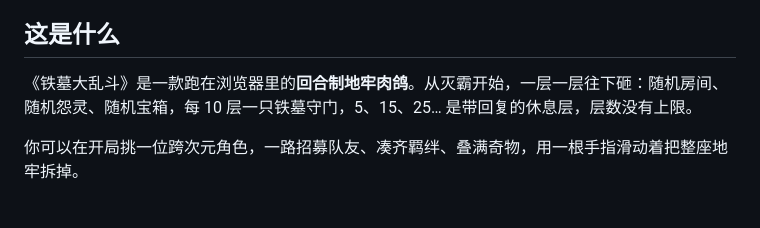
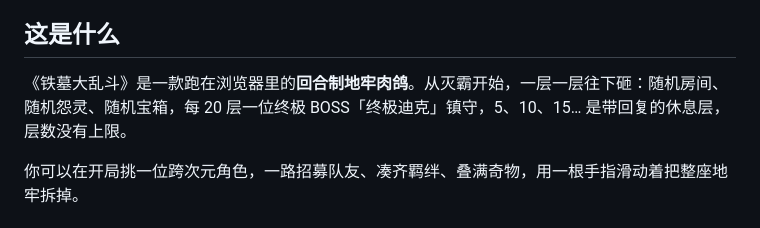
Before and after one commit to Slildisn/slildisn.github.io, a Markdown page: README.md, the part around the change. GitHub-like rendering.

Commit message:
终极 BOSS 实装：第 20 层「终极迪克」登场，使用上传的黑客头像（2 倍大小 + 绿/红光圈）＋入场红色警告 + 顶部专属血条；SW v4 预缓存 BOSS 图

```diff
--- a/README.md
+++ b/README.md
@@ -20,7 +20,7 @@
 
 ## 这是什么
 
-《铁墓大乱斗》是一款跑在浏览器里的**回合制地牢肉鸽**。从灭霸开始，一层一层往下砸：随机房间、随机怨灵、随机宝箱，每 10 层一只铁墓守门，5、15、25… 是带回复的休息层，层数没有上限。
+《铁墓大乱斗》是一款跑在浏览器里的**回合制地牢肉鸽**。从灭霸开始，一层一层往下砸：随机房间、随机怨灵、随机宝箱，每 20 层一位终极 BOSS「终极迪克」镇守，5、10、15… 是带回复的休息层，层数没有上限。
 
 你可以在开局挑一位跨次元角色，一路招募队友、凑齐羁绊、叠满奇物，用一根手指滑动着把整座地牢拆掉。
 
```
Also changed, not shown: assets/boss-dick.png (added), 2 other files.
